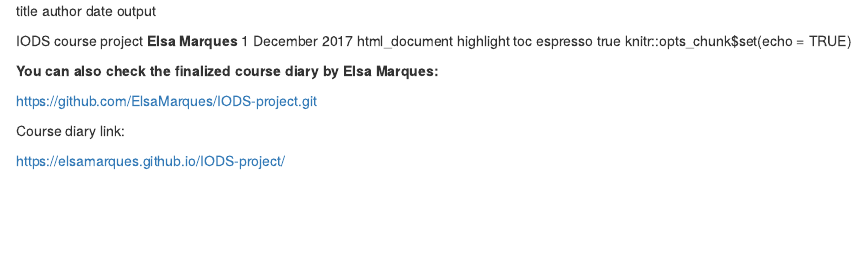
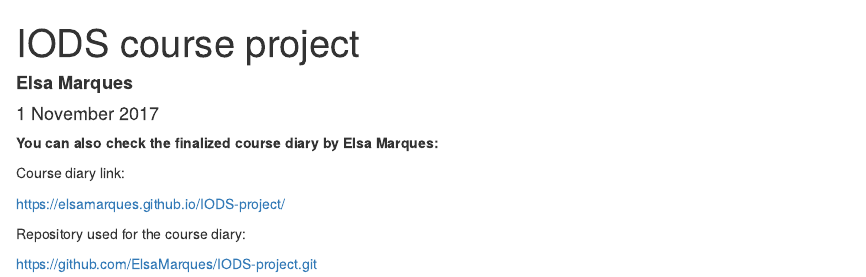
Before and after one commit to ElsaMarques/IODS-final, an R Markdown document (README.Rmd): the page in a window 1100 px wide, from its top. Rendered offline with R 4.5, knitr and Pandoc, with nearby package versions.

Commit message:
Update README.Rmd

````diff
--- a/README.Rmd
+++ b/README.Rmd
@@ -1,19 +1,24 @@
 
-title	author	date	output
+---
+title: "IODS course project"
+author: "**Elsa Marques**"
+date: "1 November 2017"
+output:
+  html_document:
+    highlight: espresso
+    toc: yes
+---
 
-IODS course project
-**Elsa Marques**
-1 December 2017
-html_document
-highlight	toc
-espresso
-true
+```{r setup, include=FALSE}
 knitr::opts_chunk$set(echo = TRUE)
+```
 
 **You can also check the finalized course diary by Elsa Marques:**
-
-https://github.com/ElsaMarques/IODS-project.git
 
 Course diary link:
 
 https://elsamarques.github.io/IODS-project/
+
+Repository used for the course diary:
+
+https://github.com/ElsaMarques/IODS-project.git
````
